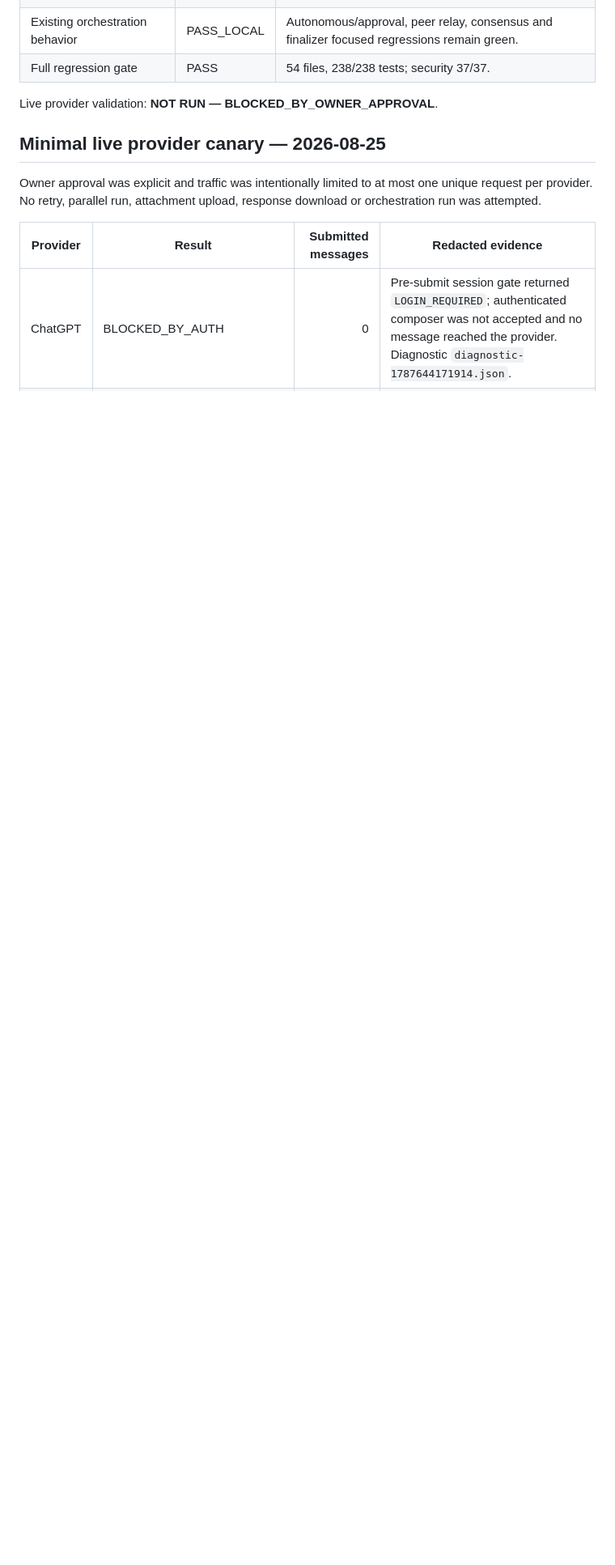
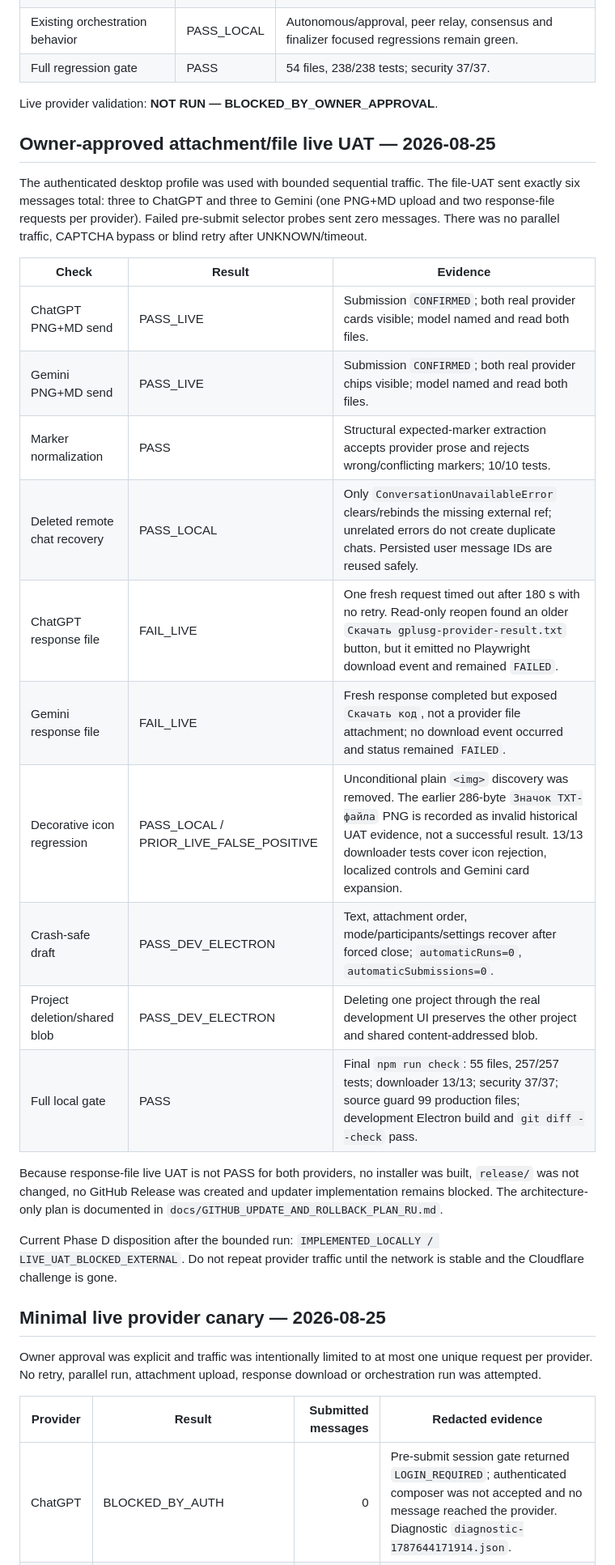
Before and after one commit to Nturalintelligence/G-plus-G, a Markdown page: docs/TEST_EVIDENCE.md, the part around the change. Shown at 81% size. Drawn GitHub-style; blank space fills up the shorter version.

Commit message:
docs(uat): record bounded provider evidence and release plan

```diff
--- a/docs/TEST_EVIDENCE.md
+++ b/docs/TEST_EVIDENCE.md
@@ -274,6 +274,36 @@ Live ChatGPT/Gemini response-file UAT: **NOT RUN — BLOCKED_BY_OWNER_APPROVAL**
 
 Live provider validation: **NOT RUN — BLOCKED_BY_OWNER_APPROVAL**.
 
+## Owner-approved attachment/file live UAT — 2026-08-25
+
+The authenticated desktop profile was used with bounded sequential traffic.
+The file-UAT sent exactly six messages total: three to ChatGPT and three to
+Gemini (one PNG+MD upload and two response-file requests per provider). Failed
+pre-submit selector probes sent zero messages. There was no parallel traffic,
+CAPTCHA bypass or blind retry after UNKNOWN/timeout.
+
+| Check | Result | Evidence |
+|---|---|---|
+| ChatGPT PNG+MD send | PASS_LIVE | Submission `CONFIRMED`; both real provider cards visible; model named and read both files. |
+| Gemini PNG+MD send | PASS_LIVE | Submission `CONFIRMED`; both real provider chips visible; model named and read both files. |
+| Marker normalization | PASS | Structural expected-marker extraction accepts provider prose and rejects wrong/conflicting markers; 10/10 tests. |
+| Deleted remote chat recovery | PASS_LOCAL | Only `ConversationUnavailableError` clears/rebinds the missing external ref; unrelated errors do not create duplicate chats. Persisted user message IDs are reused safely. |
+| ChatGPT response file | FAIL_LIVE | One fresh request timed out after 180 s with no retry. Read-only reopen found an older `Скачать gplusg-provider-result.txt` button, but it emitted no Playwright download event and remained `FAILED`. |
+| Gemini response file | FAIL_LIVE | Fresh response completed but exposed `Скачать код`, not a provider file attachment; no download event occurred and status remained `FAILED`. |
+| Decorative icon regression | PASS_LOCAL / PRIOR_LIVE_FALSE_POSITIVE | Unconditional plain `<img>` discovery was removed. The earlier 286-byte `Значок TXT-файла` PNG is recorded as invalid historical UAT evidence, not a successful result. 13/13 downloader tests cover icon rejection, localized controls and Gemini card expansion. |
+| Crash-safe draft | PASS_DEV_ELECTRON | Text, attachment order, mode/participants/settings recover after forced close; `automaticRuns=0`, `automaticSubmissions=0`. |
+| Project deletion/shared blob | PASS_DEV_ELECTRON | Deleting one project through the real development UI preserves the other project and shared content-addressed blob. |
+| Full local gate | PASS | Final `npm run check`: 55 files, 257/257 tests; downloader 13/13; security 37/37; source guard 99 production files; development Electron build and `git diff --check` pass. |
+
+Because response-file live UAT is not PASS for both providers, no installer was
+built, `release/` was not changed, no GitHub Release was created and updater
+implementation remains blocked. The architecture-only plan is documented in
+`docs/GITHUB_UPDATE_AND_ROLLBACK_PLAN_RU.md`.
+
+Current Phase D disposition after the bounded run:
+`IMPLEMENTED_LOCALLY / LIVE_UAT_BLOCKED_EXTERNAL`. Do not repeat provider
+traffic until the network is stable and the Cloudflare challenge is gone.
+
 ## Minimal live provider canary — 2026-08-25
 
 Owner approval was explicit and traffic was intentionally limited to at most
```
Also changed, not shown: docs/GITHUB_UPDATE_AND_ROLLBACK_PLAN_RU.md (added, +98 -0 lines), docs/KNOWN_ISSUES.md (+2 -2 lines).
